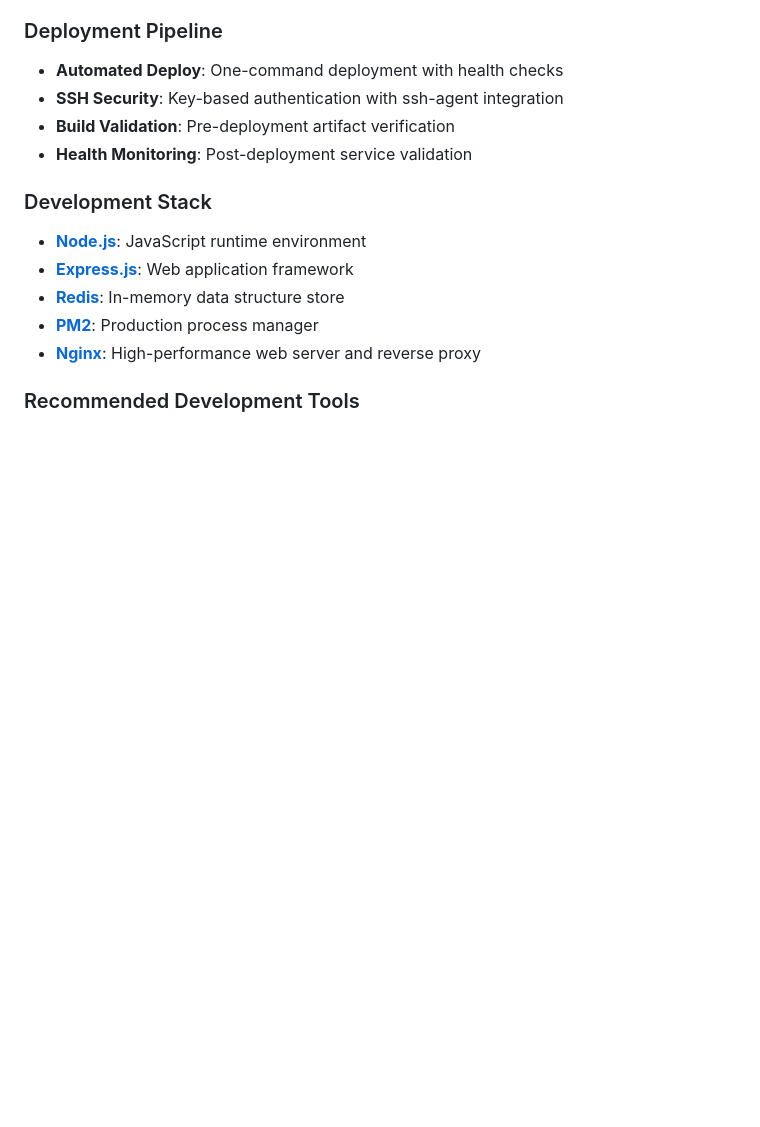
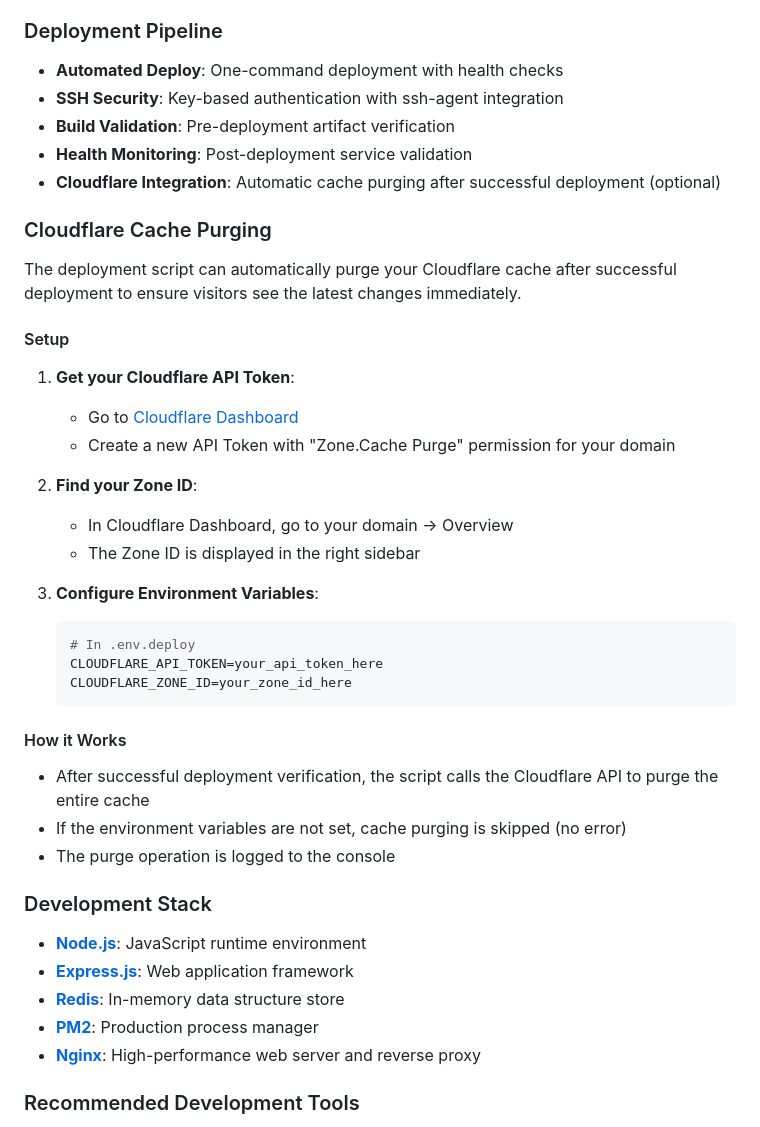
Before and after one commit to Greigh/danielhipskind.com, a Markdown page: README.md, the part around the change. Drawn GitHub-style; blank space fills up the shorter version.

Commit message:
feat: add Cloudflare cache purging integration to deployment script

````diff
--- a/README.md
+++ b/README.md
@@ -134,6 +134,34 @@ A comprehensive web platform featuring a personal portfolio website built with N
 - **SSH Security**: Key-based authentication with ssh-agent integration
 - **Build Validation**: Pre-deployment artifact verification
 - **Health Monitoring**: Post-deployment service validation
+- **Cloudflare Integration**: Automatic cache purging after successful deployment (optional)
+
+### Cloudflare Cache Purging
+
+The deployment script can automatically purge your Cloudflare cache after successful deployment to ensure visitors see the latest changes immediately.
+
+#### Setup
+
+1. **Get your Cloudflare API Token**:
+   - Go to [Cloudflare Dashboard](https://dash.cloudflare.com/profile/api-tokens)
+   - Create a new API Token with "Zone.Cache Purge" permission for your domain
+
+2. **Find your Zone ID**:
+   - In Cloudflare Dashboard, go to your domain → Overview
+   - The Zone ID is displayed in the right sidebar
+
+3. **Configure Environment Variables**:
+   ```bash
+   # In .env.deploy
+   CLOUDFLARE_API_TOKEN=your_api_token_here
+   CLOUDFLARE_ZONE_ID=your_zone_id_here
+   ```
+
+#### How it Works
+
+- After successful deployment verification, the script calls the Cloudflare API to purge the entire cache
+- If the environment variables are not set, cache purging is skipped (no error)
+- The purge operation is logged to the console
 
 ### Development Stack
 
````
